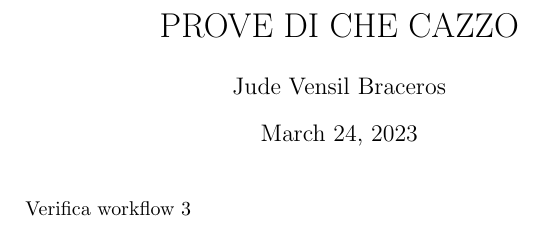
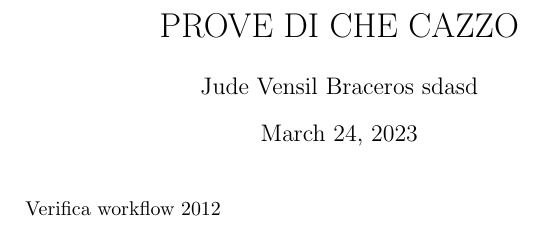
Before and after one commit to pufu22/Java, a LaTeX document (src/main.tex): part of the page, cut so that both start at the same text. Compiled offline with pdfLaTeX.

Commit message:
altra prova

```diff
--- a/src/main.tex
+++ b/src/main.tex
@@ -5,13 +5,13 @@
 
 \title{PROVE DI CHE CAZZO}
 
-\author{Jude Vensil Braceros}
+\author{Jude Vensil Braceros sdasd}
 \date{\today}
 
 
 \begin{document}
 \maketitle
 
-Verifica workflow 3
+Verifica workflow 2012
 
 \end{document}
```
